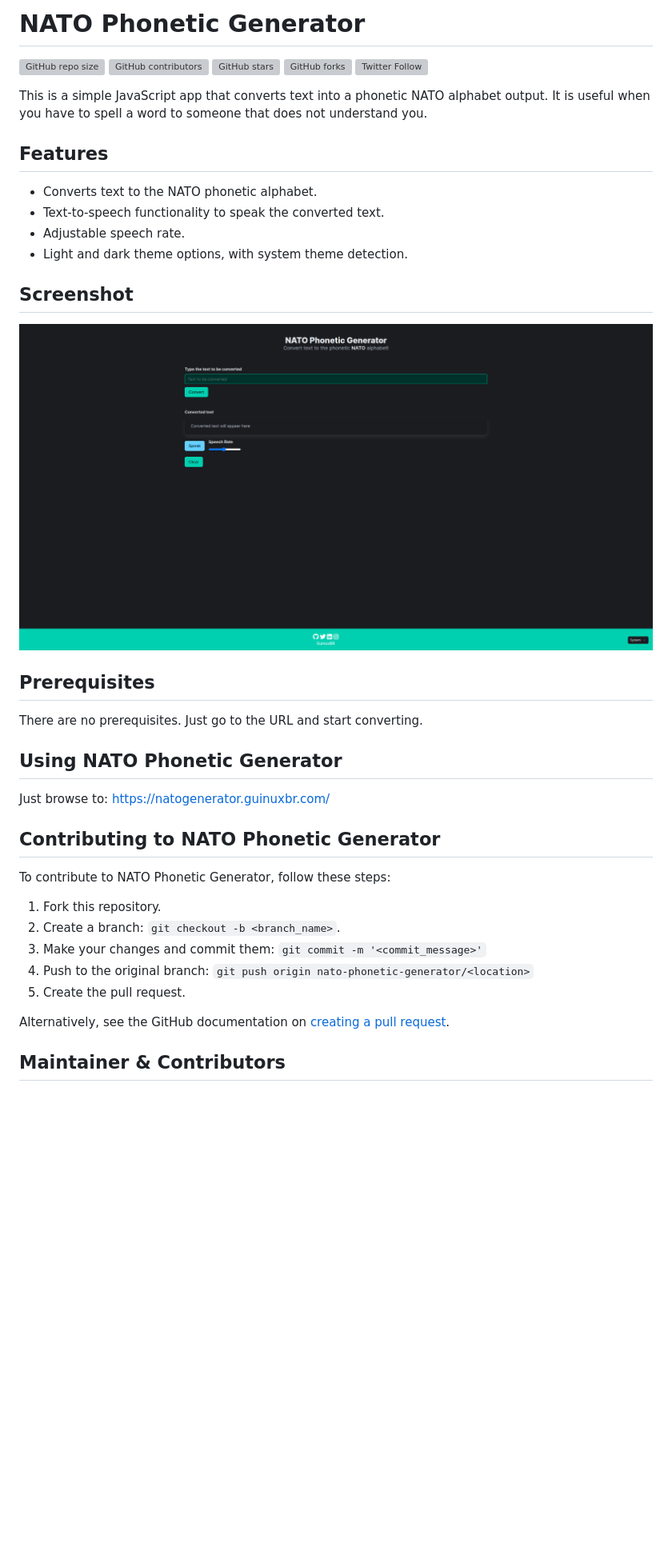
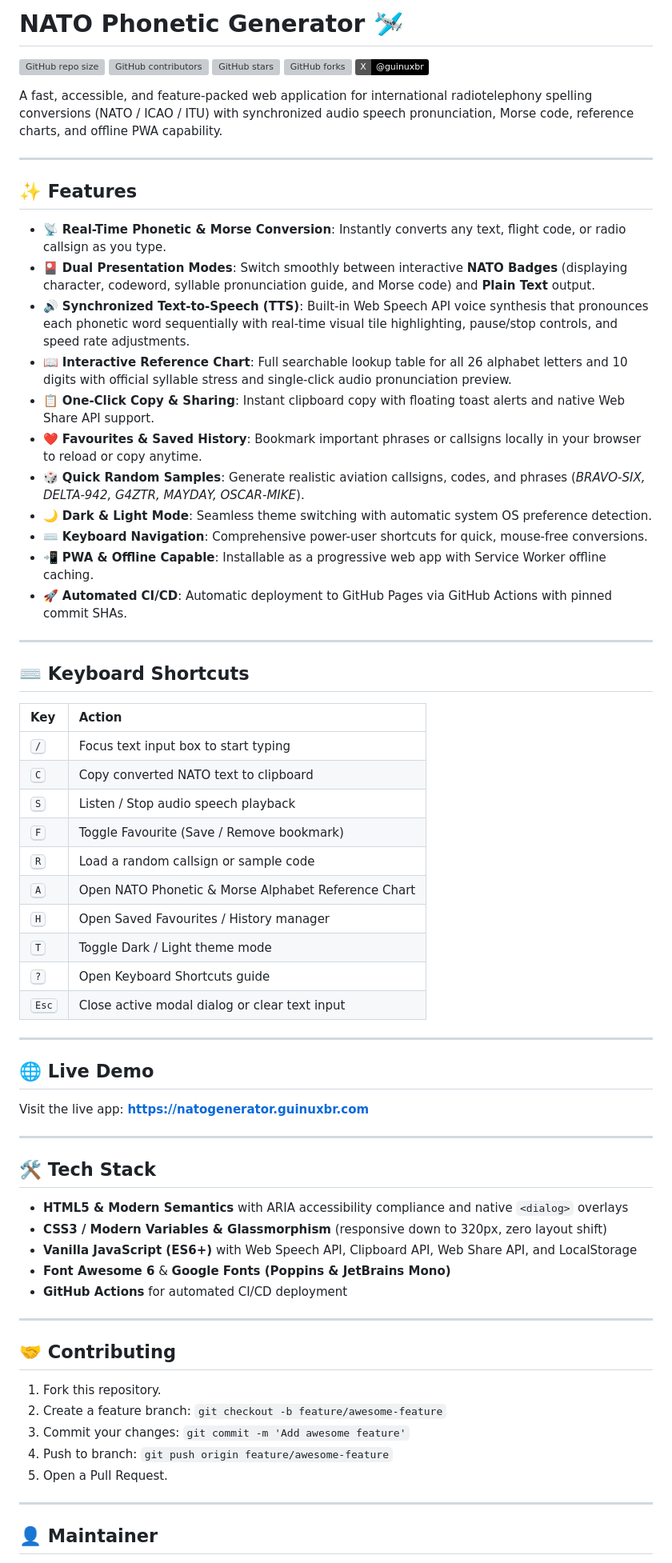
Before and after one commit to guinuxbr/nato-phonetic-generator, a Markdown page: README.md, the part around one of its changes. Shown at 80% size. Drawn GitHub-style; pictures changed too: screenshot.png; badges without logos; blank space fills up the shorter version; grey boxes are pictures that could not be loaded.

```diff
--- a/README.md
+++ b/README.md
@@ -1,43 +1,79 @@
-# NATO Phonetic Generator
+# NATO Phonetic Generator 🛩️
 
 ![GitHub repo size](https://img.shields.io/github/repo-size/guinuxbr/nato-phonetic-generator)
 ![GitHub contributors](https://img.shields.io/github/contributors/guinuxbr/nato-phonetic-generator)
 ![GitHub stars](https://img.shields.io/github/stars/guinuxbr/nato-phonetic-generator)
 ![GitHub forks](https://img.shields.io/github/forks/guinuxbr/nato-phonetic-generator)
-![Twitter Follow](https://img.shields.io/twitter/follow/guinuxbr?style=social)
+[![X Follow](https://img.shields.io/badge/X-@guinuxbr-000000?style=flat&logo=x&logoColor=white)](https://x.com/guinuxbr)
 
-This is a simple JavaScript app that converts text into a phonetic NATO alphabet output. It is useful when you have to spell a word to someone that does not understand you.
+A fast, accessible, and feature-packed web application for international radiotelephony spelling conversions (NATO /
+ICAO / ITU) with synchronized audio speech pronunciation, Morse code, reference charts, and offline PWA capability.
 
-## Features
+---
 
-*   Converts text to the NATO phonetic alphabet.
-*   Text-to-speech functionality to speak the converted text.
-*   Adjustable speech rate.
-*   Light and dark theme options, with system theme detection.
+## ✨ Features
 
-## Screenshot
+- 📡 **Real-Time Phonetic & Morse Conversion**: Instantly converts any text, flight code, or radio callsign as you type.
+- 🎴 **Dual Presentation Modes**: Switch smoothly between interactive **NATO Badges** (displaying character, codeword,
+  syllable pronunciation guide, and Morse code) and **Plain Text** output.
+- 🔊 **Synchronized Text-to-Speech (TTS)**: Built-in Web Speech API voice synthesis that pronounces each phonetic word
+  sequentially with real-time visual tile highlighting, pause/stop controls, and speed rate adjustments.
+- 📖 **Interactive Reference Chart**: Full searchable lookup table for all 26 alphabet letters and 10 digits with
+  official syllable stress and single-click audio pronunciation preview.
+- 📋 **One-Click Copy & Sharing**: Instant clipboard copy with floating toast alerts and native Web Share API support.
+- ❤️ **Favourites & Saved History**: Bookmark important phrases or callsigns locally in your browser to reload or copy
+  anytime.
+- 🎲 **Quick Random Samples**: Generate realistic aviation callsigns, codes, and phrases (*BRAVO-SIX, DELTA-942, G4ZTR,
+  MAYDAY, OSCAR-MIKE*).
+- 🌙 **Dark & Light Mode**: Seamless theme switching with automatic system OS preference detection.
+- ⌨️ **Keyboard Navigation**: Comprehensive power-user shortcuts for quick, mouse-free conversions.
+- 📲 **PWA & Offline Capable**: Installable as a progressive web app with Service Worker offline caching.
+- 🚀 **Automated CI/CD**: Automatic deployment to GitHub Pages via GitHub Actions with pinned commit SHAs.
 
-![screenshot](./screenshot.png)
+---
 
-## Prerequisites
+## ⌨️ Keyboard Shortcuts
 
-There are no prerequisites. Just go to the URL and start converting.
+| Key            | Action                                              |
+|:---------------|:----------------------------------------------------|
+| <kbd>/</kbd>   | Focus text input box to start typing                |
+| <kbd>C</kbd>   | Copy converted NATO text to clipboard               |
+| <kbd>S</kbd>   | Listen / Stop audio speech playback                 |
+| <kbd>F</kbd>   | Toggle Favourite (Save / Remove bookmark)           |
+| <kbd>R</kbd>   | Load a random callsign or sample code               |
+| <kbd>A</kbd>   | Open NATO Phonetic & Morse Alphabet Reference Chart |
+| <kbd>H</kbd>   | Open Saved Favourites / History manager             |
+| <kbd>T</kbd>   | Toggle Dark / Light theme mode                      |
+| <kbd>?</kbd>   | Open Keyboard Shortcuts guide                       |
+| <kbd>Esc</kbd> | Close active modal dialog or clear text input       |
 
-## Using NATO Phonetic Generator
+---
 
-Just browse to: <https://natogenerator.guinuxbr.com/>
+## 🌐 Live Demo
 
-## Contributing to NATO Phonetic Generator
+Visit the live app: **[https://natogenerator.guinuxbr.com](https://natogenerator.guinuxbr.com)**
 
-To contribute to NATO Phonetic Generator, follow these steps:
+---
+
+## 🛠️ Tech Stack
+
+- **HTML5 & Modern Semantics** with ARIA accessibility compliance and native `<dialog>` overlays
+- **CSS3 / Modern Variables & Glassmorphism** (responsive down to 320px, zero layout shift)
+- **Vanilla JavaScript (ES6+)** with Web Speech API, Clipboard API, Web Share API, and LocalStorage
+- **Font Awesome 6** & **Google Fonts (Poppins & JetBrains Mono)**
+- **GitHub Actions** for automated CI/CD deployment
+
+---
+
+## 🤝 Contributing
 
 1. Fork this repository.
-2. Create a branch: `git checkout -b <branch_name>`.
-3. Make your changes and commit them: `git commit -m '<commit_message>'`
-4. Push to the original branch: `git push origin nato-phonetic-generator/<location>`
-5. Create the pull request.
+2. Create a feature branch: `git checkout -b feature/awesome-feature`
+3. Commit your changes: `git commit -m 'Add awesome feature'`
+4. Push to branch: `git push origin feature/awesome-feature`
+5. Open a Pull Request.
 
-Alternatively, see the GitHub documentation on [creating a pull request](https://help.github.com/en/github/collaborating-with-issues-and-pull-requests/creating-a-pull-request).
+---
 
-## Maintainer & Contributors
+## 👤 Maintainer
 
```
Also changed, not shown: other parts of README.md (+4 -6 lines), favicon.png (added), img/icon-192.png (added), img/icon-512.png (added), img/nato_badge.png (added), 8 other files.
